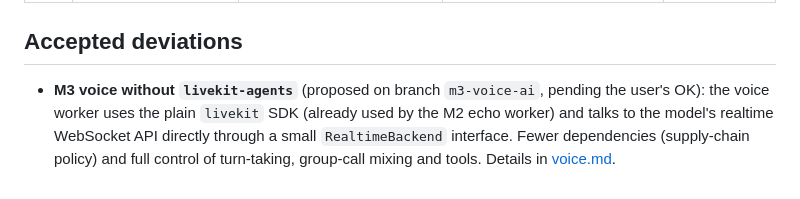
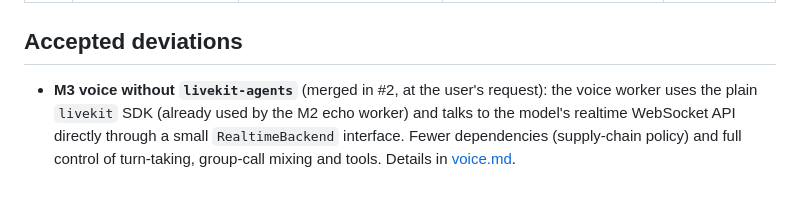
Before and after one commit to RonnieRINCON/Agentring, a Markdown page: docs/architecture.md, the part around the change. GitHub-like rendering.

Commit message:
docs: M3 voice merged (#2)

```diff
--- a/docs/architecture.md
+++ b/docs/architecture.md
@@ -187,8 +187,8 @@ CI fails if generated code is stale or a fixture doesn't round-trip.
 
 ## Accepted deviations
 
-- **M3 voice without `livekit-agents`** (proposed on branch `m3-voice-ai`, pending the
-  user's OK): the voice worker uses the plain `livekit` SDK (already used by the M2 echo
+- **M3 voice without `livekit-agents`** (merged in #2, at the user's
+  request): the voice worker uses the plain `livekit` SDK (already used by the M2 echo
   worker) and talks to the model's realtime WebSocket API directly through a small
   `RealtimeBackend` interface. Fewer dependencies (supply-chain policy) and full control
   of turn-taking, group-call mixing and tools. Details in [voice.md](voice.md).
```
Also changed, not shown: CLAUDE.md (+1 -1 lines).
